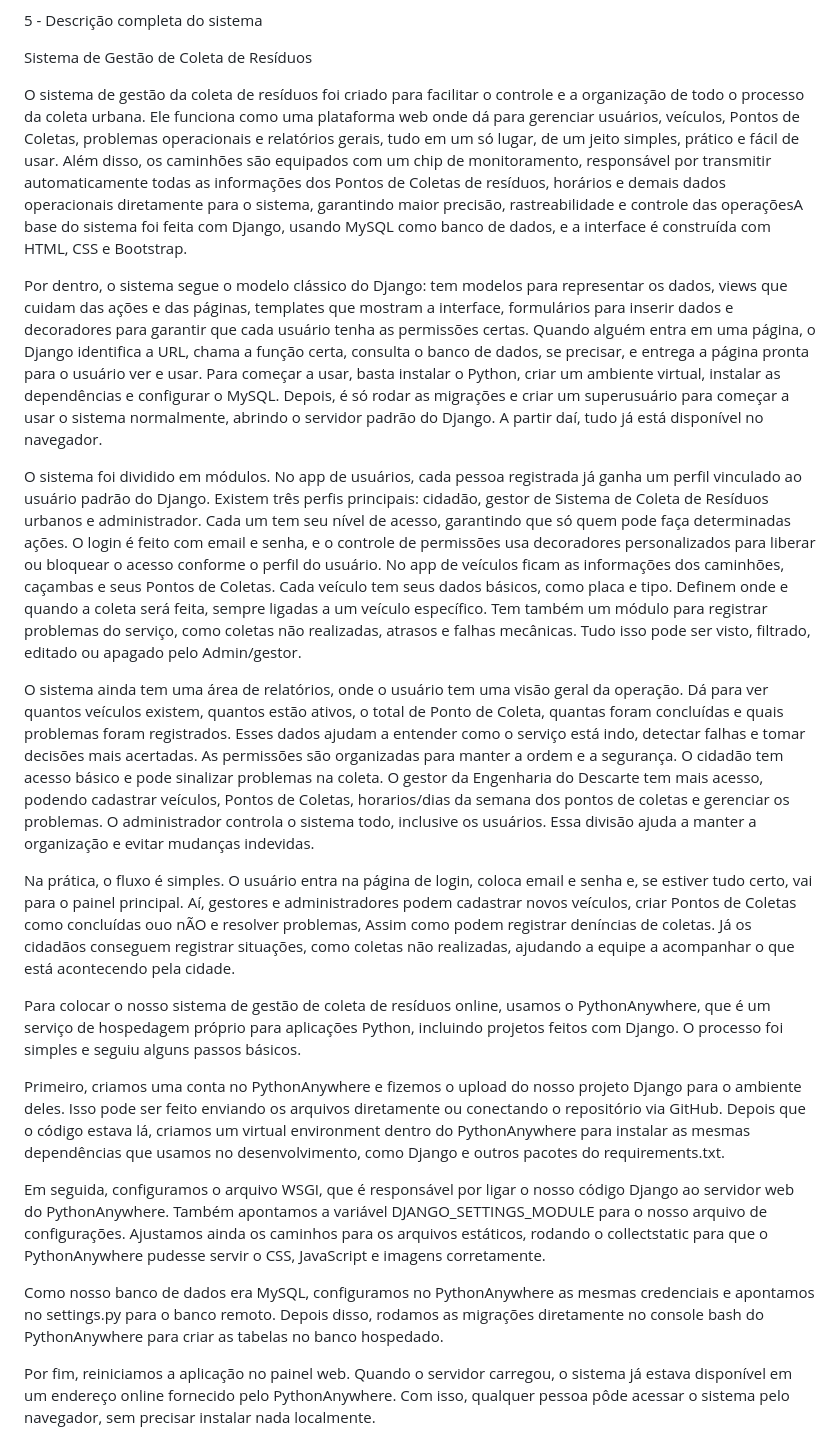
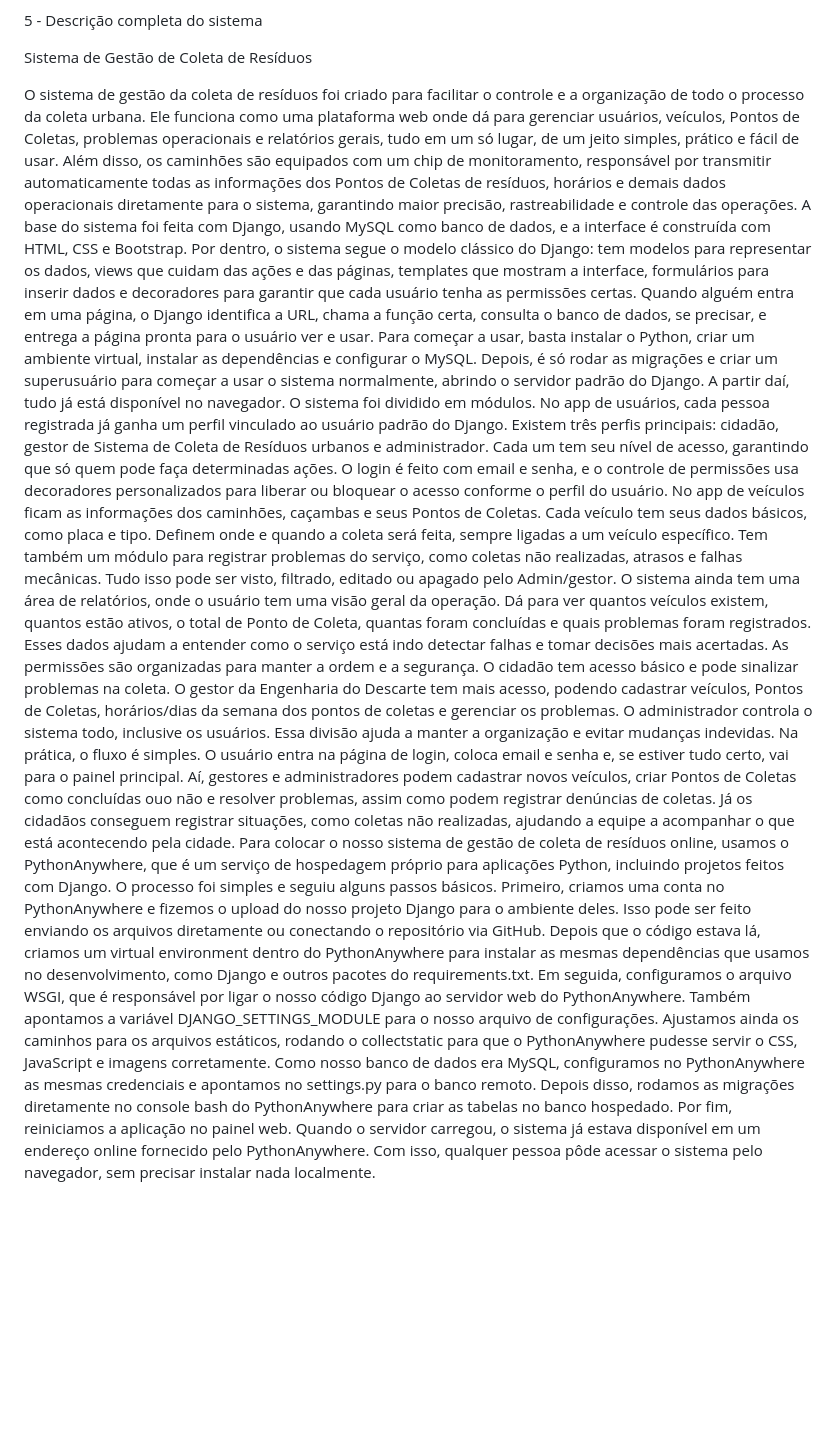
Before and after one commit to AninhaFerrario/Sistema_Residuos, a Markdown page: README.md, the part around the change. Rendered like a GitHub page; blank space fills up the shorter version.

```diff
--- a/README.md
+++ b/README.md
@@ -14,22 +14,13 @@ Documentos constando na pasta do projeto
 
 Sistema de Gestão de Coleta de Resíduos
 
-O sistema de gestão da coleta de resíduos foi criado para facilitar o controle e a organização de todo o processo da coleta urbana. Ele funciona como uma plataforma web onde dá para gerenciar usuários, veículos, Pontos de Coletas, problemas operacionais e relatórios gerais, tudo em um só lugar, de um jeito simples, prático e fácil de usar. Além disso, os caminhões são equipados com um chip de monitoramento, responsável por transmitir automaticamente todas as informações dos Pontos de Coletas de resíduos, horários e demais dados operacionais diretamente para o sistema, garantindo maior precisão, rastreabilidade e controle das operaçõesA base do sistema foi feita com Django, usando MySQL como banco de dados, e a interface é construída com HTML, CSS e Bootstrap.
-
+O sistema de gestão da coleta de resíduos foi criado para facilitar o controle e a organização de todo o processo da coleta urbana. Ele funciona como uma plataforma web onde dá para gerenciar usuários, veículos, Pontos de Coletas, problemas operacionais e relatórios gerais, tudo em um só lugar, de um jeito simples, prático e fácil de usar. Além disso, os caminhões são equipados com um chip de monitoramento, responsável por transmitir automaticamente todas as informações dos Pontos de Coletas de resíduos, horários e demais dados operacionais diretamente para o sistema, garantindo maior precisão, rastreabilidade e controle das operações. A base do sistema foi feita com Django, usando MySQL como banco de dados, e a interface é construída com HTML, CSS e Bootstrap.
 Por dentro, o sistema segue o modelo clássico do Django: tem modelos para representar os dados, views que cuidam das ações e das páginas, templates que mostram a interface, formulários para inserir dados e decoradores para garantir que cada usuário tenha as permissões certas. Quando alguém entra em uma página, o Django identifica a URL, chama a função certa, consulta o banco de dados, se precisar, e entrega a página pronta para o usuário ver e usar. Para começar a usar, basta instalar o Python, criar um ambiente virtual, instalar as dependências e configurar o MySQL. Depois, é só rodar as migrações e criar um superusuário para começar a usar o sistema normalmente, abrindo o servidor padrão do Django. A partir daí, tudo já está disponível no navegador.
-
 O sistema foi dividido em módulos. No app de usuários, cada pessoa registrada já ganha um perfil vinculado ao usuário padrão do Django. Existem três perfis principais: cidadão, gestor de Sistema de Coleta de Resíduos urbanos e administrador. Cada um tem seu nível de acesso, garantindo que só quem pode faça determinadas ações. O login é feito com email e senha, e o controle de permissões usa decoradores personalizados para liberar ou bloquear o acesso conforme o perfil do usuário. No app de veículos ficam as informações dos caminhões, caçambas e seus Pontos de Coletas. Cada veículo tem seus dados básicos, como placa e tipo. Definem onde e quando a coleta será feita, sempre ligadas a um veículo específico. Tem também um módulo para registrar problemas do serviço, como coletas não realizadas, atrasos e falhas mecânicas. Tudo isso pode ser visto, filtrado, editado ou apagado pelo Admin/gestor.
-
-O sistema ainda tem uma área de relatórios, onde o usuário tem uma visão geral da operação. Dá para ver quantos veículos existem, quantos estão ativos, o total de Ponto de Coleta, quantas foram concluídas e quais problemas foram registrados. Esses dados ajudam a entender como o serviço está indo, detectar falhas e tomar decisões mais acertadas. As permissões são organizadas para manter a ordem e a segurança. O cidadão tem acesso básico e pode sinalizar problemas na coleta. O gestor da Engenharia do Descarte tem mais acesso, podendo cadastrar veículos, Pontos de Coletas, horarios/dias da semana dos pontos de coletas e gerenciar os problemas. O administrador controla o sistema todo, inclusive os usuários. Essa divisão ajuda a manter a organização e evitar mudanças indevidas.
-
-Na prática, o fluxo é simples. O usuário entra na página de login, coloca email e senha e, se estiver tudo certo, vai para o painel principal. Aí, gestores e administradores podem cadastrar novos veículos, criar Pontos de Coletas como concluídas ouo nÃO e resolver problemas, Assim como podem registrar deníncias de coletas. Já os cidadãos conseguem registrar situações, como coletas não realizadas, ajudando a equipe a acompanhar o que está acontecendo pela cidade.
-
+O sistema ainda tem uma área de relatórios, onde o usuário tem uma visão geral da operação. Dá para ver quantos veículos existem, quantos estão ativos, o total de Ponto de Coleta, quantas foram concluídas e quais problemas foram registrados. Esses dados ajudam a entender como o serviço está indo detectar falhas e tomar decisões mais acertadas. As permissões são organizadas para manter a ordem e a segurança. O cidadão tem acesso básico e pode sinalizar problemas na coleta. O gestor da Engenharia do Descarte tem mais acesso, podendo cadastrar veículos, Pontos de Coletas, horários/dias da semana dos pontos de coletas e gerenciar os problemas. O administrador controla o sistema todo, inclusive os usuários. Essa divisão ajuda a manter a organização e evitar mudanças indevidas.
+Na prática, o fluxo é simples. O usuário entra na página de login, coloca email e senha e, se estiver tudo certo, vai para o painel principal. Aí, gestores e administradores podem cadastrar novos veículos, criar Pontos de Coletas como concluídas ouo não e resolver problemas, assim como podem registrar denúncias de coletas. Já os cidadãos conseguem registrar situações, como coletas não realizadas, ajudando a equipe a acompanhar o que está acontecendo pela cidade.
 Para colocar o nosso sistema de gestão de coleta de resíduos online, usamos o PythonAnywhere, que é um serviço de hospedagem próprio para aplicações Python, incluindo projetos feitos com Django. O processo foi simples e seguiu alguns passos básicos.
-
 Primeiro, criamos uma conta no PythonAnywhere e fizemos o upload do nosso projeto Django para o ambiente deles. Isso pode ser feito enviando os arquivos diretamente ou conectando o repositório via GitHub. Depois que o código estava lá, criamos um virtual environment dentro do PythonAnywhere para instalar as mesmas dependências que usamos no desenvolvimento, como Django e outros pacotes do requirements.txt.
-
 Em seguida, configuramos o arquivo WSGI, que é responsável por ligar o nosso código Django ao servidor web do PythonAnywhere. Também apontamos a variável DJANGO_SETTINGS_MODULE para o nosso arquivo de configurações. Ajustamos ainda os caminhos para os arquivos estáticos, rodando o collectstatic para que o PythonAnywhere pudesse servir o CSS, JavaScript e imagens corretamente.
-
 Como nosso banco de dados era MySQL, configuramos no PythonAnywhere as mesmas credenciais e apontamos no settings.py para o banco remoto. Depois disso, rodamos as migrações diretamente no console bash do PythonAnywhere para criar as tabelas no banco hospedado.
-
 Por fim, reiniciamos a aplicação no painel web. Quando o servidor carregou, o sistema já estava disponível em um endereço online fornecido pelo PythonAnywhere. Com isso, qualquer pessoa pôde acessar o sistema pelo navegador, sem precisar instalar nada localmente.
```
